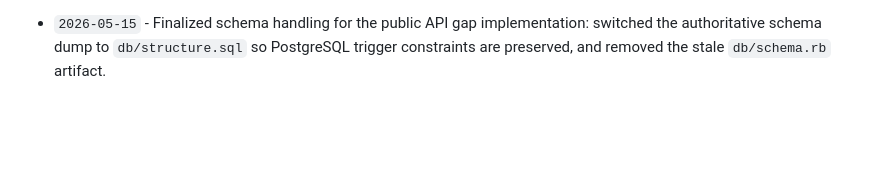
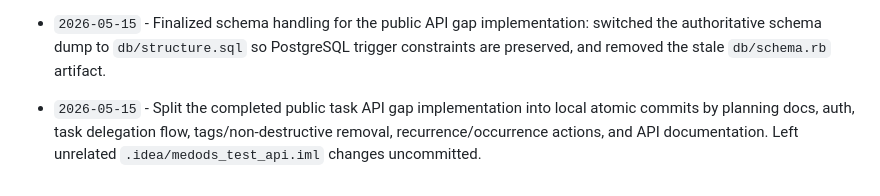
Before and after one commit to Daaarin/medod_test, a Markdown page: HISTORY.md, the part around the change. Drawn GitHub-style; blank space fills up the shorter version.

Commit message:
docs: record atomic commit split

```diff
--- a/HISTORY.md
+++ b/HISTORY.md
@@ -48,3 +48,4 @@ Format for entries:
 - `2026-05-15` - Implemented Task 7 occurrence actions: added authenticated `task_occurrences` postpone/execute/skip routes and controller, a skip service, occurrence-level request coverage, and small occurrence/service guard helpers. Assumption: delegated-only pending users stay read-only until acceptance; skip keeps the task series moving without mutating sibling occurrences.
 - `2026-05-15` - Implemented Task 8 API documentation: expanded README assumptions, added executable Rswag coverage for auth/tasks/delegation/tags/occurrences, configured bearer auth schemas, and generated `swagger/v1/swagger.json`.
 - `2026-05-15` - Finalized schema handling for the public API gap implementation: switched the authoritative schema dump to `db/structure.sql` so PostgreSQL trigger constraints are preserved, and removed the stale `db/schema.rb` artifact.
+- `2026-05-15` - Split the completed public task API gap implementation into local atomic commits by planning docs, auth, task delegation flow, tags/non-destructive removal, recurrence/occurrence actions, and API documentation. Left unrelated `.idea/medods_test_api.iml` changes uncommitted.
```
